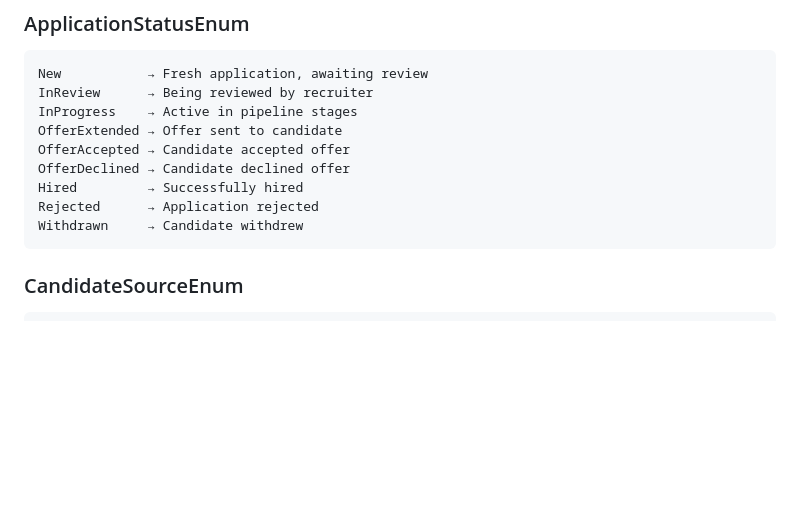
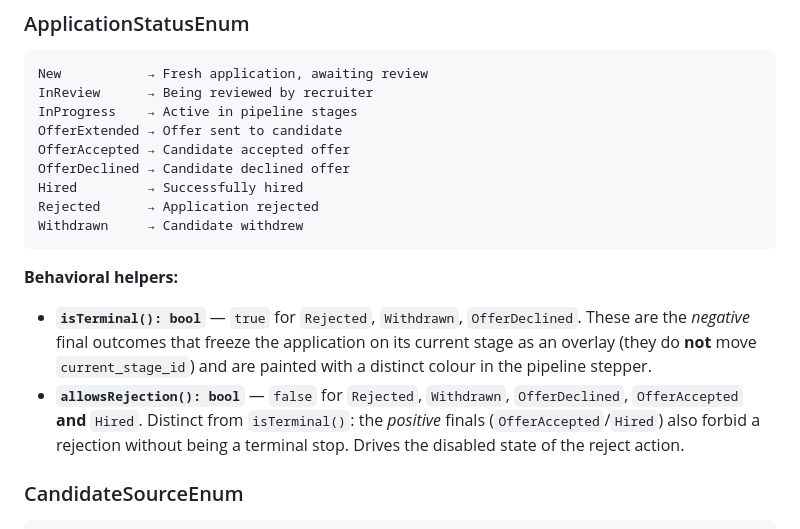
Before and after one commit to 3pontos-tech/recruit-party-quest, a Markdown page: app-modules/applications/README.md, the part around the change. Drawn GitHub-style; blank space fills up the shorter version.

Commit message:
docs(applications): documenta isTerminal e allowsRejection no ApplicationStatusEnum

````diff
--- a/app-modules/applications/README.md
+++ b/app-modules/applications/README.md
@@ -103,6 +103,17 @@ Hired         → Successfully hired
 Rejected      → Application rejected
 Withdrawn     → Candidate withdrew
 ```
+
+**Behavioral helpers:**
+
+- **`isTerminal(): bool`** — `true` for `Rejected`, `Withdrawn`, `OfferDeclined`.
+  These are the _negative_ final outcomes that freeze the application on its
+  current stage as an overlay (they do **not** move `current_stage_id`) and are
+  painted with a distinct colour in the pipeline stepper.
+- **`allowsRejection(): bool`** — `false` for `Rejected`, `Withdrawn`,
+  `OfferDeclined`, `OfferAccepted` **and** `Hired`. Distinct from `isTerminal()`:
+  the _positive_ finals (`OfferAccepted`/`Hired`) also forbid a rejection without
+  being a terminal stop. Drives the disabled state of the reject action.
 
 ### CandidateSourceEnum
 
````
